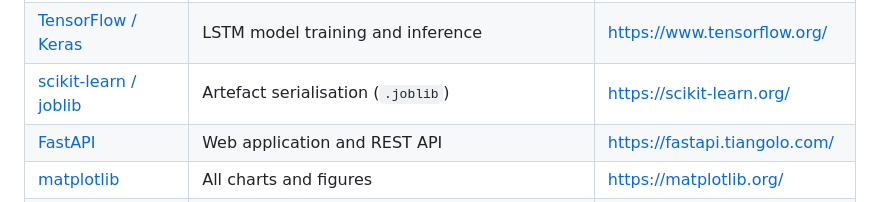
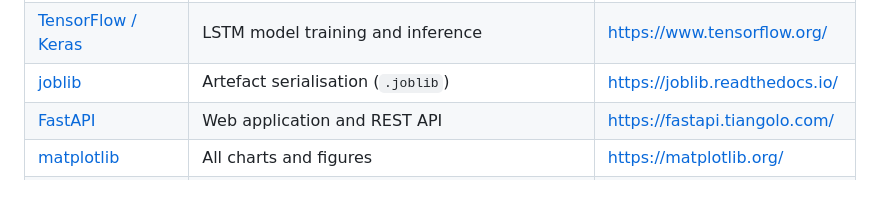
Before and after one commit to MichelleDataSci/financial-market-analytics-capstone, a Markdown page: README.md, the part around the change. Drawn GitHub-style.

Commit message:
Fix citations: replace scikit-learn/joblib row with joblib only

```diff
--- a/README.md
+++ b/README.md
@@ -263,7 +263,7 @@ All OHLCV data is sourced from [Yahoo Finance](https://finance.yahoo.com/) via t
 | [NumPy](https://numpy.org/) | Numerical arrays and linear algebra | https://numpy.org/ |
 | [statsmodels](https://www.statsmodels.org/) | Engle-Granger `coint()`, Johansen test, VAR lag selection | https://www.statsmodels.org/ |
 | [TensorFlow / Keras](https://www.tensorflow.org/) | LSTM model training and inference | https://www.tensorflow.org/ |
-| [scikit-learn / joblib](https://scikit-learn.org/) | Artefact serialisation (`.joblib`) | https://scikit-learn.org/ |
+| [joblib](https://joblib.readthedocs.io/) | Artefact serialisation (`.joblib`) | https://joblib.readthedocs.io/ |
 | [FastAPI](https://fastapi.tiangolo.com/) | Web application and REST API | https://fastapi.tiangolo.com/ |
 | [matplotlib](https://matplotlib.org/) | All charts and figures | https://matplotlib.org/ |
 | [seaborn](https://seaborn.pydata.org/) | Heatmap and styled plots | https://seaborn.pydata.org/ |
```
